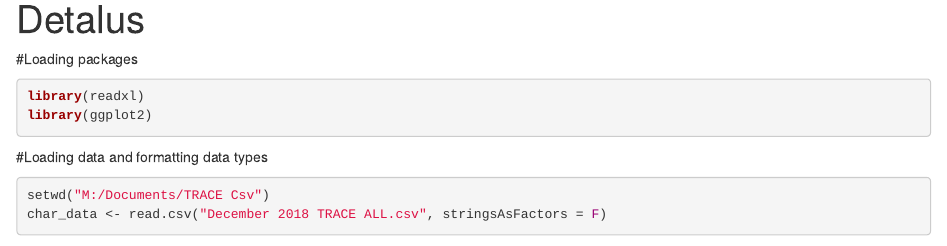
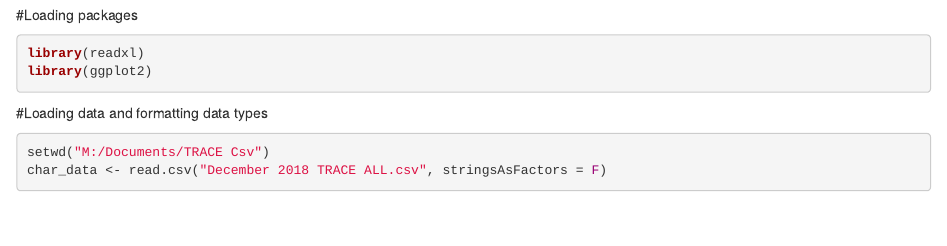
Before and after one commit to Twabeeric/TRACEFixedIncomeRetailPriceMarkupAnalysis, an R Markdown document (Detaluscode.Rmd): the page in a window 1100 px wide, from 20 px down before the commit and from 60 px down after it, so that both start at the same text. Rendered offline with R 4.5, knitr and Pandoc, with nearby package versions; some code elsewhere in the file could not run offline.

Commit message:
Update Detaluscode.Rmd

````diff
--- a/Detaluscode.Rmd
+++ b/Detaluscode.Rmd
@@ -1,6 +1,5 @@
 ---
-title: "Detalus"
-output: html_document
+
 ---
 
 ```{r setup, include=FALSE}
````
